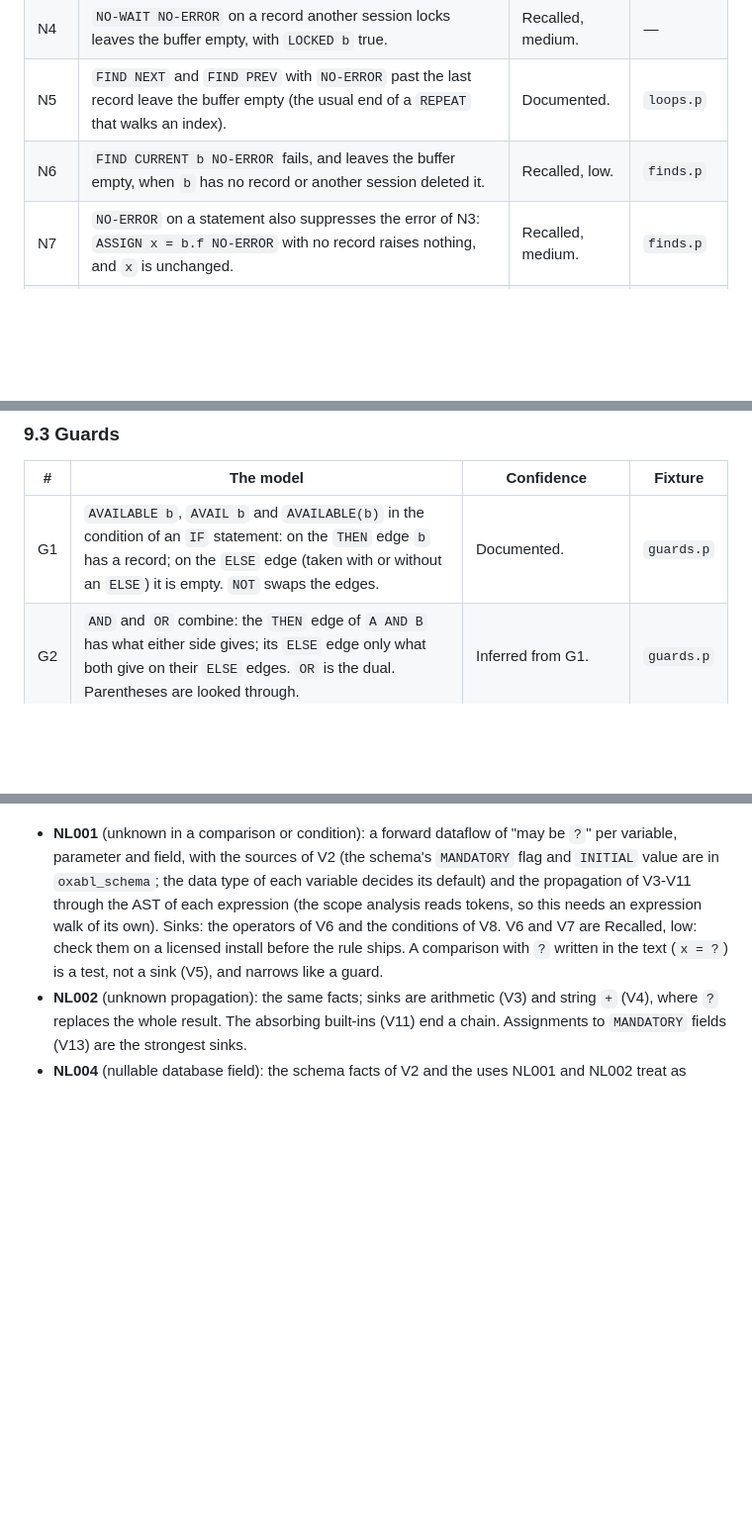
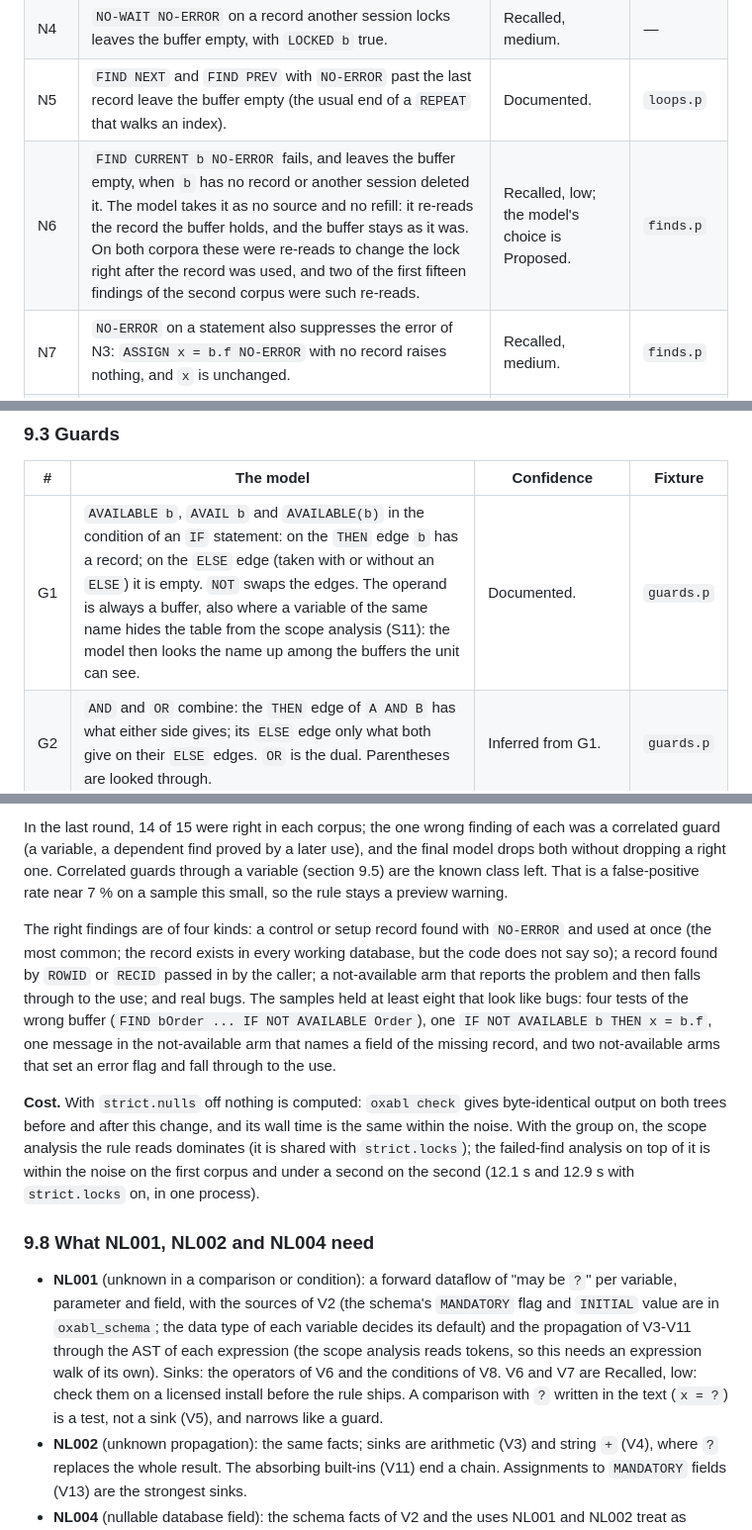
Before and after one commit to oxabl-project/oxabl, a Markdown page: docs/design/strict-analysis-open-questions.md, 3 parts joined by grey strips. Shown at 99% size. GitHub-like rendering; blank space fills up the shorter version.

```diff
--- a/docs/design/strict-analysis-open-questions.md
+++ b/docs/design/strict-analysis-open-questions.md
@@ -1066,7 +1066,7 @@ These rows are not modelled yet. They are the input of NL001, NL002 and NL004 (s
 | N3 | **A field of an empty buffer is an error, not `?`.** Reading or assigning `b.f` when `b` has no record raises ERROR (`** No <table> record is available`). | Documented. | `finds.p` |
 | N4 | `NO-WAIT NO-ERROR` on a record another session locks leaves the buffer empty, with `LOCKED b` true. | Recalled, medium. | — |
 | N5 | `FIND NEXT` and `FIND PREV` with `NO-ERROR` past the last record leave the buffer empty (the usual end of a `REPEAT` that walks an index). | Documented. | `loops.p` |
-| N6 | `FIND CURRENT b NO-ERROR` fails, and leaves the buffer empty, when `b` has no record or another session deleted it. | Recalled, low. | `finds.p` |
+| N6 | `FIND CURRENT b NO-ERROR` fails, and leaves the buffer empty, when `b` has no record or another session deleted it. The model takes it as no source and no refill: it re-reads the record the buffer holds, and the buffer stays as it was. On both corpora these were re-reads to change the lock right after the record was used, and two of the first fifteen findings of the second corpus were such re-reads. | Recalled, low; the model's choice is Proposed. | `finds.p` |
 | N7 | `NO-ERROR` on a statement also suppresses the error of N3: `ASSIGN x = b.f NO-ERROR` with no record raises nothing, and `x` is unchanged. | Recalled, medium. | `finds.p` |
 | N8 | **`ERROR-STATUS`.** Each statement with `NO-ERROR` resets `ERROR-STATUS`; a statement without it leaves it alone. After a `FIND ... NO-ERROR` that found no record, `ERROR-STATUS:ERROR` is `yes`; after one that found a record, `no`. | Recalled, medium. | `guards.p` |
 | N9 | `CAN-FIND` reads with a buffer of its own (S9): it neither fills nor empties `b`. | Recalled, high. | `guards.p` |
@@ -1077,7 +1077,7 @@ These rows are not modelled yet. They are the input of NL001, NL002 and NL004 (s
 
 | # | The model | Confidence | Fixture |
 |---|---|---|---|
-| G1 | `AVAILABLE b`, `AVAIL b` and `AVAILABLE(b)` in the condition of an `IF` statement: on the `THEN` edge `b` has a record; on the `ELSE` edge (taken with or without an `ELSE`) it is empty. `NOT` swaps the edges. | Documented. | `guards.p` |
+| G1 | `AVAILABLE b`, `AVAIL b` and `AVAILABLE(b)` in the condition of an `IF` statement: on the `THEN` edge `b` has a record; on the `ELSE` edge (taken with or without an `ELSE`) it is empty. `NOT` swaps the edges. The operand is always a buffer, also where a variable of the same name hides the table from the scope analysis (S11): the model then looks the name up among the buffers the unit can see. | Documented. | `guards.p` |
 | G2 | `AND` and `OR` combine: the `THEN` edge of `A AND B` has what either side gives; its `ELSE` edge only what both give on their `ELSE` edges. `OR` is the dual. Parentheses are looked through. | Inferred from G1. | `guards.p` |
 | G3 | `DO WHILE` and `REPEAT WHILE` guard the body by their condition; the edge that leaves the loop is guarded by the negation only when the header has no `TO` (a `TO` limit leaves too). | Inferred from G1. | `loops.p` |
 | G4 | An arm that does not reach the code after the `IF` (`LEAVE`, `NEXT`, `RETURN`, `RETURN ERROR`, `UNDO, ...`, `THROW`, `STOP`, `QUIT`, a `DO` block that ends with one) guards the rest: the flow graph only reaches it from the other arm. An arm that rejoins keeps the buffer maybe empty. | Documented (the flow graph's block semantics, section 5). | `guards.p` |
@@ -1135,3 +1168,25 @@ Left out:
+In the last round, 14 of 15 were right in each corpus; the one wrong finding of each was a
+correlated guard (a variable, a dependent find proved by a later use), and the final model drops
+both without dropping a right one. Correlated guards through a variable (section 9.5) are the
+known class left. That is a false-positive rate near 7 % on a sample this small, so the rule
+stays a preview warning.
+
+The right findings are of four kinds: a control or setup record found with `NO-ERROR` and used at
+once (the most common; the record exists in every working database, but the code does not say
+so); a record found by `ROWID` or `RECID` passed in by the caller; a not-available arm that
+reports the problem and then falls through to the use; and real bugs. The samples held at least
+eight that look like bugs: four tests of the wrong buffer (`FIND bOrder ... IF NOT AVAILABLE
+Order`), one `IF NOT AVAILABLE b THEN x = b.f`, one message in the not-available arm that names a
+field of the missing record, and two not-available arms that set an error flag and fall through
+to the use.
+
+**Cost.** With `strict.nulls` off nothing is computed: `oxabl check` gives byte-identical output
+on both trees before and after this change, and its wall time is the same within the noise. With
+the group on, the scope analysis the rule reads dominates (it is shared with `strict.locks`); the
+failed-find analysis on top of it is within the noise on the first corpus and under a second on
+the second (12.1 s and 12.9 s with `strict.locks` on, in one process).
+
+### 9.8 What NL001, NL002 and NL004 need
 
 - **NL001** (unknown in a comparison or condition): a forward dataflow of "may be `?`" per
   variable, parameter and field, with the sources of V2 (the schema's `MANDATORY` flag and
```
Also changed, not shown: other parts of docs/design/strict-analysis-open-questions.md (+40 -7 lines).
